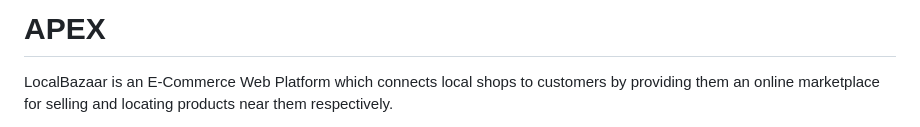
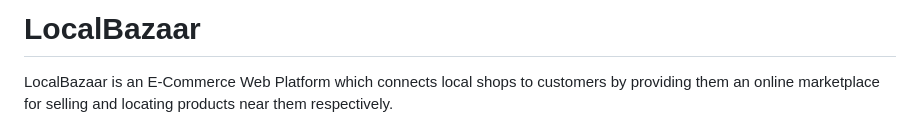
Before and after one commit to DhruvK-Sethi/LocalBazaar, a Markdown page: README.md, the part around the change. Rendered like a GitHub page.

```diff
--- a/README.md
+++ b/README.md
@@ -1,4 +1,4 @@
-# APEX
+# LocalBazaar
 
 LocalBazaar is  an E-Commerce Web Platform which connects local shops to customers by providing them an online marketplace for selling and locating products near them respectively.
 
```
